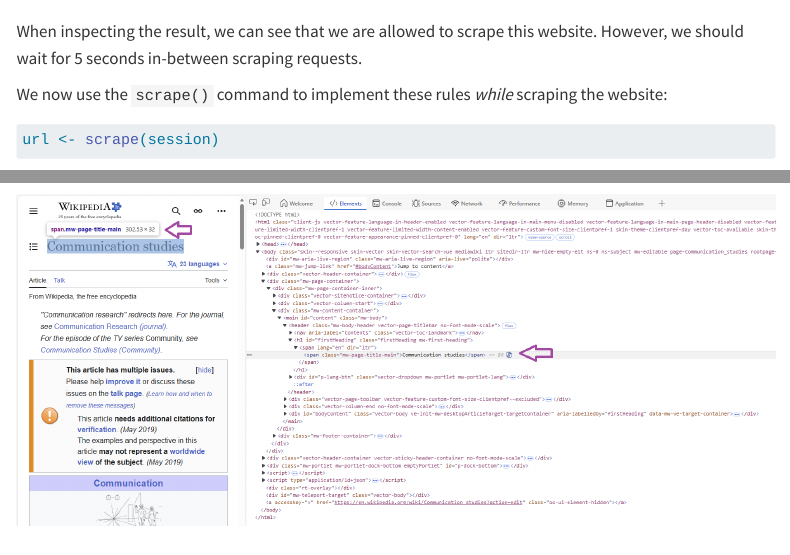
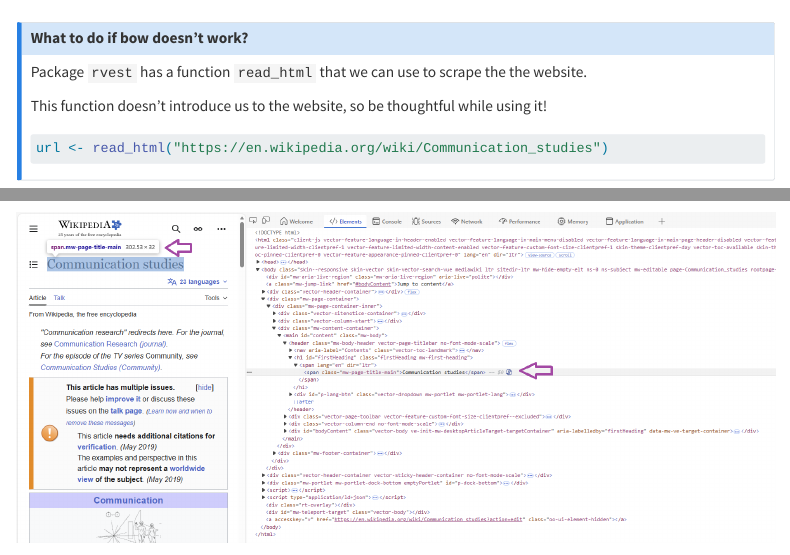
Before and after one commit to media-methods/programming-with-r, a Quarto document (9-web-scraping.qmd): the page in a window 1100 px wide, from 7940 px down, and a second part further down, joined at a grey line. Rendered offline with R 4.5, knitr and Pandoc in place of Quarto, with nearby package versions; some code elsewhere in the file could not run offline; menus at the side of the page are left out.

Commit message:
rvest read_html
another way of scraping the websites

````diff
--- a/9-web-scraping.qmd
+++ b/9-web-scraping.qmd
@@ -353,3 +355,11 @@ session
+### What to do if bow doesn't work?
+Package `rvest` has a function `read_html` that we can use to scrape the the website.
+
+This function doesn't introduce us to the website, so be thoughtful while using it!
+```{r,7-scrap-2a, eval = FALSE, echo = TRUE, warning=FALSE}
+url <- read_html("https://en.wikipedia.org/wiki/Communication_studies")
+```
+:::
 
 When inspecting the result, we can see that we are allowed to scrape this website. However, we should wait for 5 seconds in-between scraping requests.
 
````
Also changed, not shown: docs/search.json, 9-web-scraping.qmd (2 more changed lines), 1 other file.
